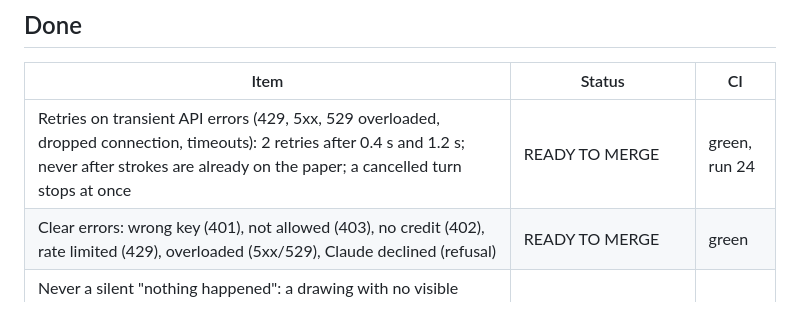
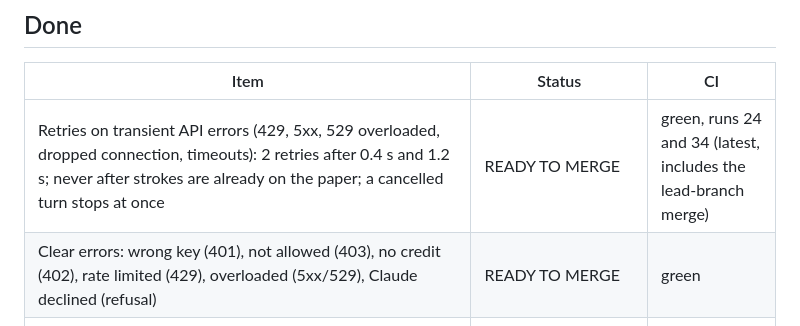
Before and after one commit to bogdanboyko46/DrawCompanion, a Markdown page: docs/status/ai.md, the part around the change. GitHub-like rendering.

Commit message:
Status: CI green on run 34
Co-Authored-By: Claude Opus 5.5 <noreply@anthropic.com>
Claude-Session: https://claude.ai/code/session_018ahmKDrdjTFR4L3Ysec8ij

```diff
--- a/docs/status/ai.md
+++ b/docs/status/ai.md
@@ -12,7 +12,7 @@ Updated: 2026-10-11, early night (EST evening).
 
 | Item | Status | CI |
 |---|---|---|
-| Retries on transient API errors (429, 5xx, 529 overloaded, dropped connection, timeouts): 2 retries after 0.4 s and 1.2 s; never after strokes are already on the paper; a cancelled turn stops at once | READY TO MERGE | green, run 24 |
+| Retries on transient API errors (429, 5xx, 529 overloaded, dropped connection, timeouts): 2 retries after 0.4 s and 1.2 s; never after strokes are already on the paper; a cancelled turn stops at once | READY TO MERGE | green, runs 24 and 34 (latest, includes the lead-branch merge) |
 | Clear errors: wrong key (401), not allowed (403), no credit (402), rate limited (429), overloaded (5xx/529), Claude declined (refusal) | READY TO MERGE | green |
 | Never a silent "nothing happened": a drawing with no visible stroke (the "M 0 0" answer) is retried, then reported as "Claude didn't draw anything for that. Try saying it differently." Dots and zero-length strokes are dropped | READY TO MERGE | green |
 | Filter: revise-vs-new fix. Revise only when the words are about the shown outline itself; a request for a different thing (outline from "add an arm", then "can you add teeth to the smile?") is new. Same wording in `server/suggest.js` | READY TO MERGE (prompt change; to measure with `node eval/run.mjs filter`) | green |
```
